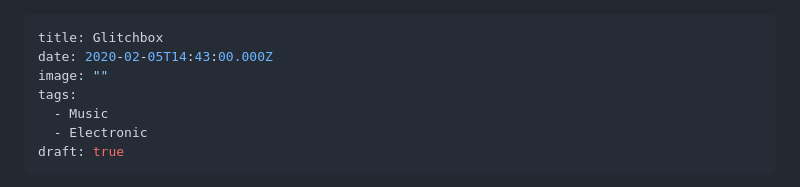
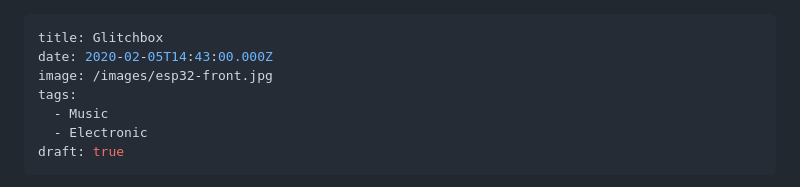
Before and after one commit to sfranjou/sfranjou.com, a Markdown page: content/blog/2017-10-26-daft-punk.md, the part around the change. Drawn GitHub-style.

Commit message:
Update Post “2017-10-26-daft-punk” (#2)
Automatically generated. Merged on Netlify CMS.

```diff
--- a/content/blog/2017-10-26-daft-punk.md
+++ b/content/blog/2017-10-26-daft-punk.md
@@ -1,7 +1,7 @@
 ---
 title: Glitchbox
 date: 2020-02-05T14:43:00.000Z
-image: ""
+image: /images/esp32-front.jpg
 tags:
   - Music
   - Electronic
```
Also changed, not shown: static/images/esp32-front.jpg (added).
